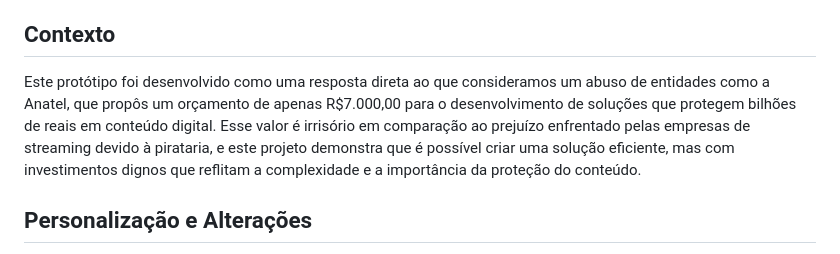
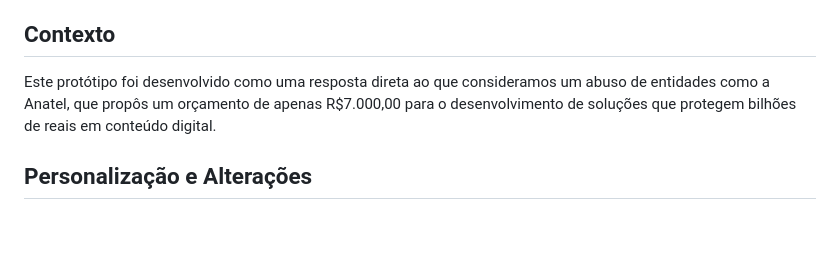
Before and after one commit to Gutistavo/protectyourcontent, a Markdown page: README.md, the part around the change. Drawn GitHub-style; blank space fills up the shorter version.

```diff
--- a/README.md
+++ b/README.md
@@ -25,7 +25,7 @@
 <h2>Contexto</h2>
 
 <p>
-    Este protótipo foi desenvolvido como uma resposta direta ao que consideramos um abuso de entidades como a Anatel, que propôs um orçamento de apenas R$7.000,00 para o desenvolvimento de soluções que protegem bilhões de reais em conteúdo digital. Esse valor é irrisório em comparação ao prejuízo enfrentado pelas empresas de streaming devido à pirataria, e este projeto demonstra que é possível criar uma solução eficiente, mas com investimentos dignos que reflitam a complexidade e a importância da proteção do conteúdo.
+    Este protótipo foi desenvolvido como uma resposta direta ao que consideramos um abuso de entidades como a Anatel, que propôs um orçamento de apenas R$7.000,00 para o desenvolvimento de soluções que protegem bilhões de reais em conteúdo digital.
 </p>
 
 <h2>Personalização e Alterações</h2>
```
